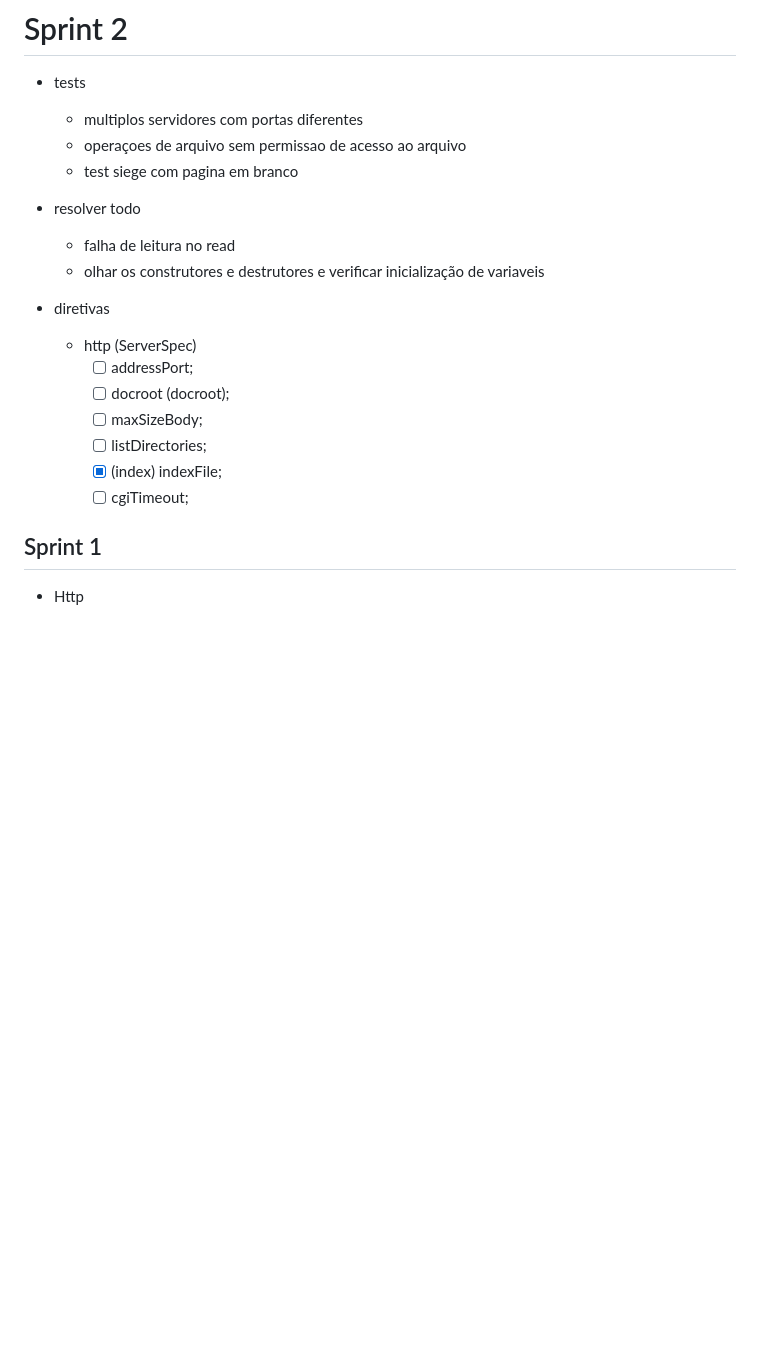
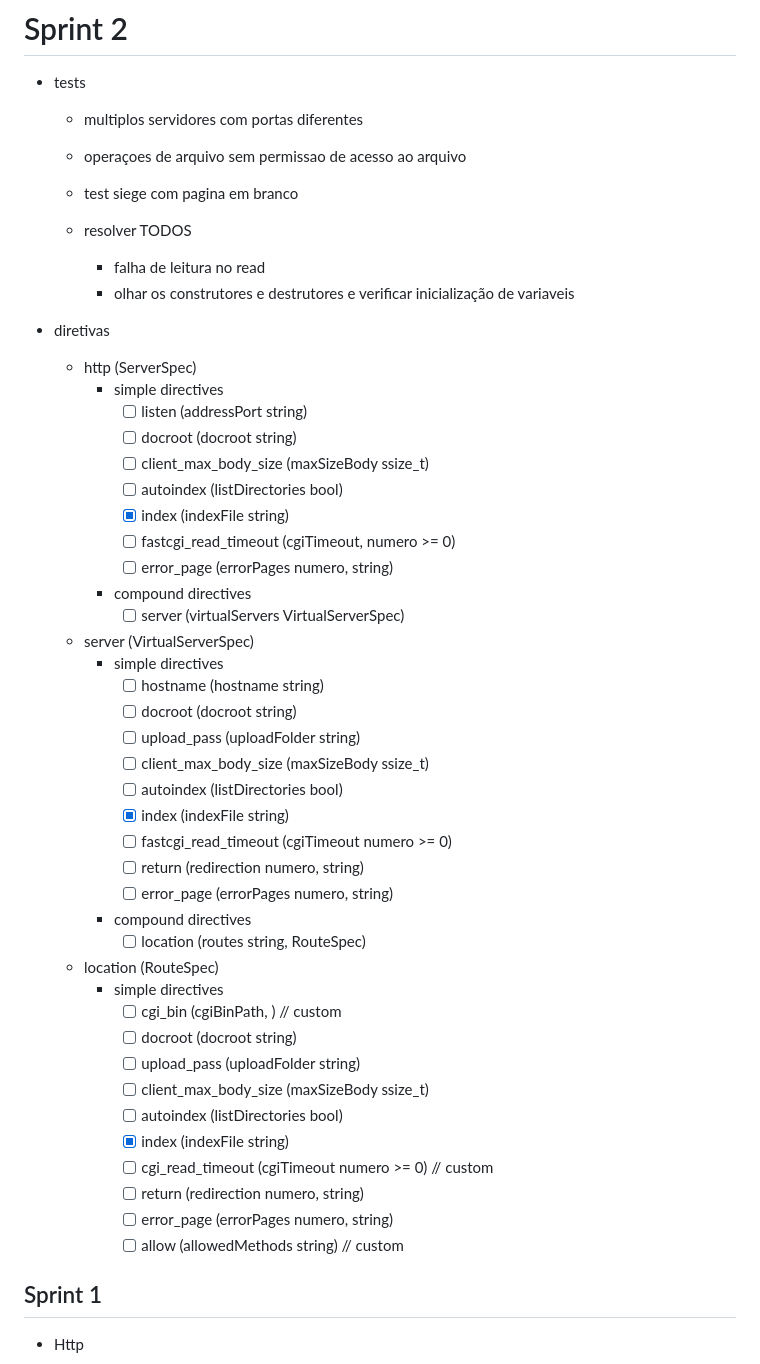
Before and after one commit to RedJocker/42spWebServer, a Markdown page: README.md, the part around the change. Drawn GitHub-style; blank space fills up the shorter version.

Commit message:
Tasks: update tasks directives

```diff
--- a/README.md
+++ b/README.md
@@ -41,22 +41,51 @@ multipart upload test cases
 # Sprint 2
 
 - tests
-	- multiplos servidores com portas diferentes
-	- operaçoes de arquivo sem permissao de acesso ao arquivo
-	- test siege com pagina em branco
+  - multiplos servidores com portas diferentes
+  - operaçoes de arquivo sem permissao de acesso ao arquivo
+  - test siege com pagina em branco
 
- - resolver todo
-	- falha de leitura no read
-	- olhar os construtores e destrutores e verificar inicialização de variaveis
+  - resolver TODOS
+    - falha de leitura no read
+    - olhar os construtores e destrutores e verificar inicialização de variaveis
 
 - diretivas
-	- http (ServerSpec)
-		- [ ] addressPort;
-		- [ ] docroot (docroot);
-		- [ ] maxSizeBody;
-		- [ ] listDirectories;
-		- [X] (index) indexFile;
-		- [ ] cgiTimeout;
+  - http (ServerSpec)
+    - simple directives
+      - [ ] listen (addressPort string)
+      - [ ] docroot (docroot string)
+      - [ ] client_max_body_size (maxSizeBody ssize_t)
+      - [ ] autoindex (listDirectories bool)
+      - [X] index (indexFile string)
+      - [ ] fastcgi_read_timeout (cgiTimeout, numero >= 0)
+      - [ ] error_page (errorPages numero, string)
+    - compound directives
+      - [ ] server (virtualServers VirtualServerSpec)
+  - server (VirtualServerSpec)
+    - simple directives
+      - [ ] hostname (hostname string)
+      - [ ] docroot (docroot string)
+      - [ ] upload_pass (uploadFolder string)
+      - [ ] client_max_body_size (maxSizeBody ssize_t)
+      - [ ] autoindex (listDirectories bool)
+      - [X] index (indexFile string)
+      - [ ] fastcgi_read_timeout (cgiTimeout numero >= 0)
+      - [ ] return (redirection numero, string)
+      - [ ] error_page (errorPages numero, string)
+    - compound directives
+      - [ ] location (routes string, RouteSpec)
+  - location (RouteSpec)
+    - simple directives
+      - [ ] cgi_bin (cgiBinPath, ) // custom
+      - [ ] docroot (docroot string)
+      - [ ] upload_pass (uploadFolder string)
+      - [ ] client_max_body_size (maxSizeBody ssize_t)
+      - [ ] autoindex (listDirectories bool)
+      - [X] index (indexFile string)
+      - [ ] cgi_read_timeout (cgiTimeout numero >= 0) // custom
+      - [ ] return (redirection numero, string)
+      - [ ] error_page (errorPages numero, string)
+      - [ ] allow (allowedMethods string) // custom
 
 ## Sprint 1
 
```
